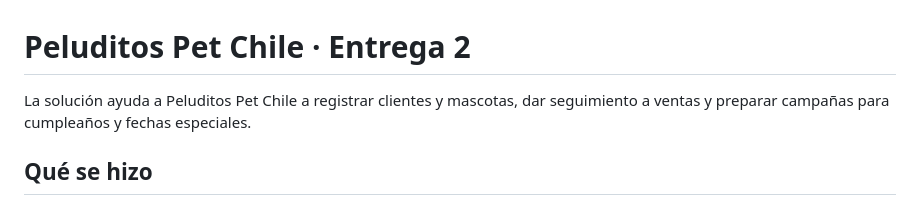
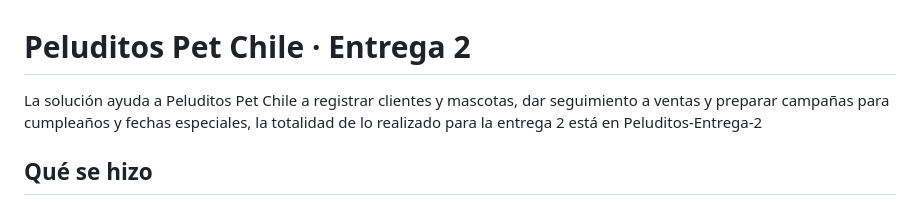
Before and after one commit to m-4ti4as/IntegracionDePlataformas, a Markdown page: README.md, the part around the change. Rendered like a GitHub page.

Commit message:
Revise README for clarity and additional details
Updated project description and installation instructions in README.

```diff
--- a/README.md
+++ b/README.md
@@ -1,7 +1,7 @@
 
 # Peluditos Pet Chile · Entrega 2
 
-La solución ayuda a Peluditos Pet Chile a registrar clientes y mascotas, dar seguimiento a ventas y preparar campañas para cumpleaños y fechas especiales.
+La solución ayuda a Peluditos Pet Chile a registrar clientes y mascotas, dar seguimiento a ventas y preparar campañas para cumpleaños y fechas especiales, la totalidad de lo realizado para la entrega 2 está en Peluditos-Entrega-2
 
 ## Qué se hizo
 
```
